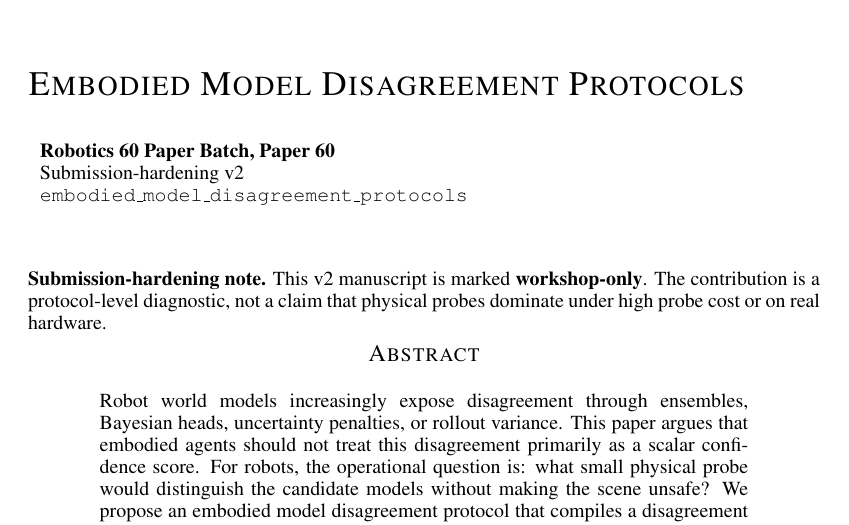
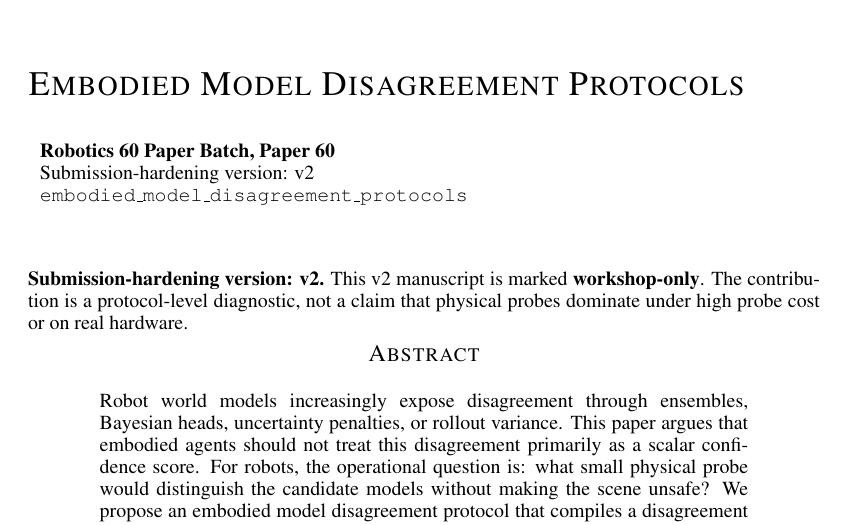
Before and after one commit to Jason-Wang313/60_embodied_model_disagreement_protocols, a LaTeX paper (paper/main.tex): part of page 1 of 4, cut so that both start at the same text. Compiled offline with pdfLaTeX.

Commit message:
submission hardening paper 60 visible v2 marker

```diff
--- a/paper/main.tex
+++ b/paper/main.tex
@@ -16,13 +16,13 @@
 \title{Embodied Model Disagreement Protocols}
 
 \author{Robotics 60 Paper Batch, Paper 60\\
-Submission-hardening v2\\
+Submission-hardening version: v2\\
 \texttt{embodied\_model\_disagreement\_protocols}}
 
 \begin{document}
 \maketitle
 
-\noindent\textbf{Submission-hardening note.}
+\noindent\textbf{Submission-hardening version: v2.}
 This v2 manuscript is marked \textbf{workshop-only}.
 The contribution is a protocol-level diagnostic, not a claim that physical probes dominate under high probe cost or on real hardware.
 
```
